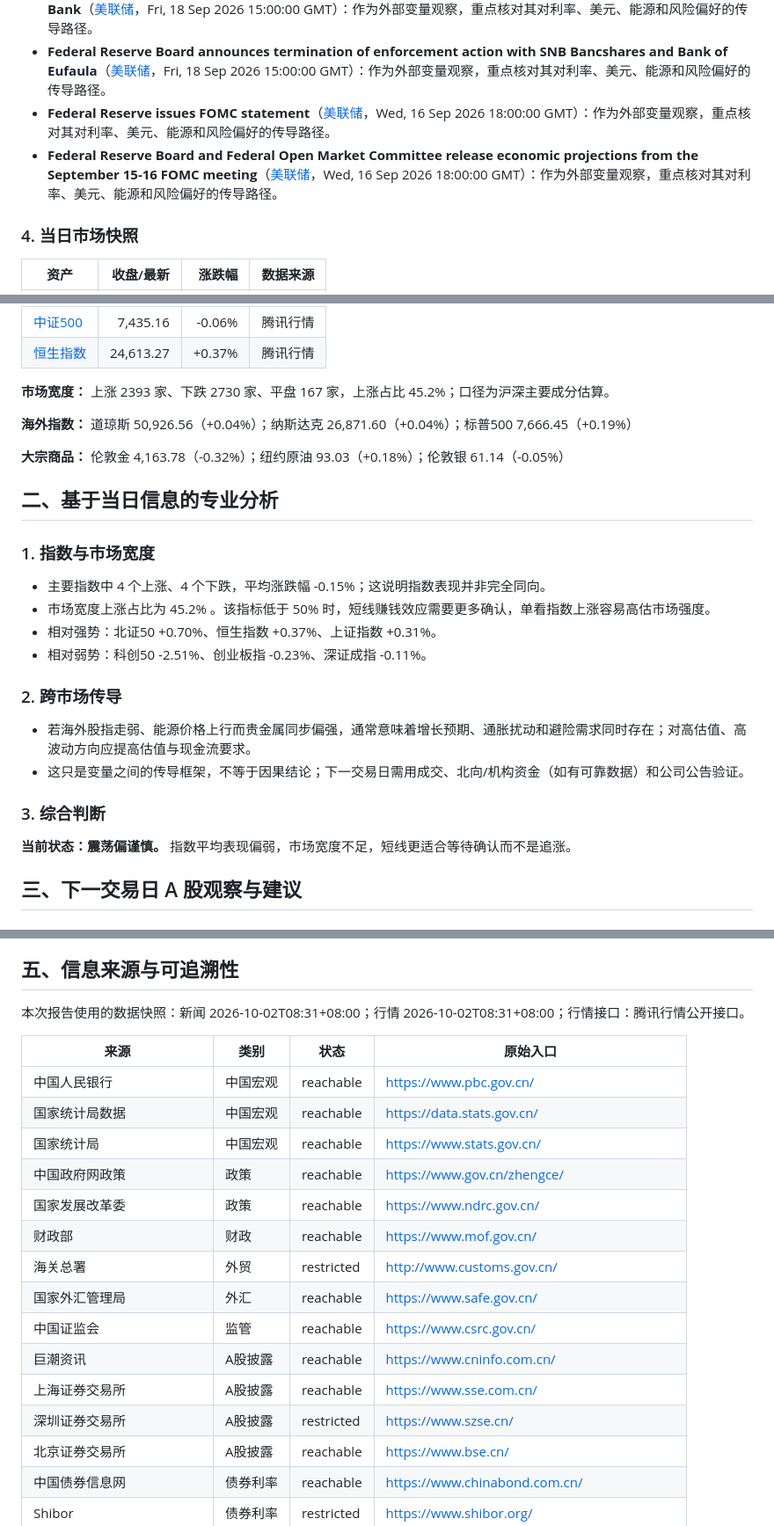
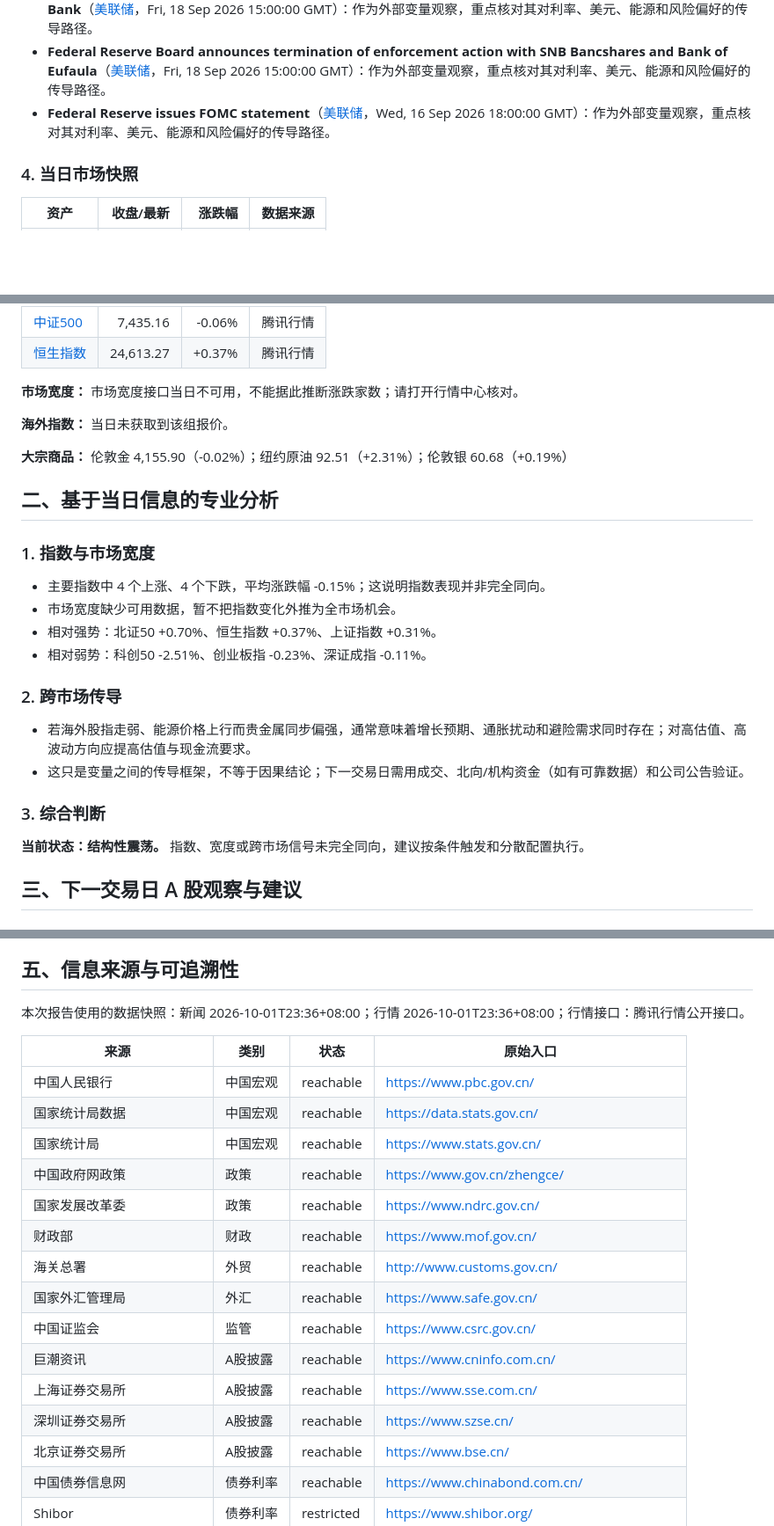
Before and after one commit to Lchzhe/lchzhe-, a Markdown page: reports/2026-10-01.md, 3 parts joined by grey strips. Shown at 88% size. Rendered like a GitHub page; blank space fills up the shorter version.

Commit message:
Restore yesterday daily finance report sample

```diff
--- a/reports/2026-10-01.md
+++ b/reports/2026-10-01.md
@@ -25,7 +44,6 @@
 - **Federal Reserve Board issues enforcement actions with former employee of Northstar Bank, former employee of American Express Travel Related Services Company, Inc., and former employee of Regions Bank**（[美联储](https://www.federalreserve.gov/newsevents/pressreleases/enforcement20260918a.htm)，Fri, 18 Sep 2026 15:00:00 GMT）：作为外部变量观察，重点核对其对利率、美元、能源和风险偏好的传导路径。
 - **Federal Reserve Board announces termination of enforcement action with SNB Bancshares and Bank of Eufaula**（[美联储](https://www.federalreserve.gov/newsevents/pressreleases/enforcement20260918b.htm)，Fri, 18 Sep 2026 15:00:00 GMT）：作为外部变量观察，重点核对其对利率、美元、能源和风险偏好的传导路径。
 - **Federal Reserve issues FOMC statement**（[美联储](https://www.federalreserve.gov/newsevents/pressreleases/monetary20260916a.htm)，Wed, 16 Sep 2026 18:00:00 GMT）：作为外部变量观察，重点核对其对利率、美元、能源和风险偏好的传导路径。
-- **Federal Reserve Board and Federal Open Market Committee release economic projections from the September 15-16 FOMC meeting**（[美联储](https://www.federalreserve.gov/newsevents/pressreleases/monetary20260916b.htm)，Wed, 16 Sep 2026 18:00:00 GMT）：作为外部变量观察，重点核对其对利率、美元、能源和风险偏好的传导路径。
 
 ### 4. 当日市场快照
 
@@ -41,20 +59,20 @@
 | [恒生指数](https://quote.eastmoney.com/gb/hkHSI.html) | 24,613.27 | +0.37% | 腾讯行情 |
 
 **市场宽度：**
-上涨 2393 家、下跌 2730 家、平盘 167 家，上涨占比 45.2%；口径为沪深主要成分估算。
+市场宽度接口当日不可用，不能据此推断涨跌家数；请打开行情中心核对。
 
 **海外指数：**
-道琼斯 50,926.56（+0.04%）；纳斯达克 26,871.60（+0.04%）；标普500 7,666.45（+0.19%）
+当日未获取到该组报价。
 
 **大宗商品：**
-伦敦金 4,163.78（-0.32%）；纽约原油 93.03（+0.18%）；伦敦银 61.14（-0.05%）
+伦敦金 4,155.90（-0.02%）；纽约原油 92.51（+2.31%）；伦敦银 60.68（+0.19%）
 
 ## 二、基于当日信息的专业分析
 
 ### 1. 指数与市场宽度
 
 - 主要指数中 4 个上涨、4 个下跌，平均涨跌幅 -0.15%；这说明指数表现并非完全同向。
-- 市场宽度上涨占比为 45.2% 。该指标低于 50% 时，短线赚钱效应需要更多确认，单看指数上涨容易高估市场强度。
+- 市场宽度缺少可用数据，暂不把指数变化外推为全市场机会。
 - 相对强势：北证50 +0.70%、恒生指数 +0.37%、上证指数 +0.31%。
 - 相对弱势：科创50 -2.51%、创业板指 -0.23%、深证成指 -0.11%。
 
@@ -65,7 +83,7 @@
 
 ### 3. 综合判断
 
-**当前状态：震荡偏谨慎。** 指数平均表现偏弱，市场宽度不足，短线更适合等待确认而不是追涨。
+**当前状态：结构性震荡。** 指数、宽度或跨市场信号未完全同向，建议按条件触发和分散配置执行。
 
 ## 三、下一交易日 A 股观察与建议
 
@@ -91,7 +109,7 @@
 
 ## 五、信息来源与可追溯性
 
-本次报告使用的数据快照：新闻 2026-10-02T08:31+08:00；行情 2026-10-02T08:31+08:00；行情接口：腾讯行情公开接口。
+本次报告使用的数据快照：新闻 2026-10-01T23:36+08:00；行情 2026-10-01T23:36+08:00；行情接口：腾讯行情公开接口。
 
 | 来源 | 类别 | 状态 | 原始入口 |
 |---|---|---|---|
@@ -101,12 +119,12 @@
 | 中国政府网政策 | 政策 | reachable | [https://www.gov.cn/zhengce/](https://www.gov.cn/zhengce/) |
 | 国家发展改革委 | 政策 | reachable | [https://www.ndrc.gov.cn/](https://www.ndrc.gov.cn/) |
 | 财政部 | 财政 | reachable | [https://www.mof.gov.cn/](https://www.mof.gov.cn/) |
-| 海关总署 | 外贸 | restricted | [http://www.customs.gov.cn/](http://www.customs.gov.cn/) |
+| 海关总署 | 外贸 | reachable | [http://www.customs.gov.cn/](http://www.customs.gov.cn/) |
 | 国家外汇管理局 | 外汇 | reachable | [https://www.safe.gov.cn/](https://www.safe.gov.cn/) |
 | 中国证监会 | 监管 | reachable | [https://www.csrc.gov.cn/](https://www.csrc.gov.cn/) |
 | 巨潮资讯 | A股披露 | reachable | [https://www.cninfo.com.cn/](https://www.cninfo.com.cn/) |
 | 上海证券交易所 | A股披露 | reachable | [https://www.sse.com.cn/](https://www.sse.com.cn/) |
-| 深圳证券交易所 | A股披露 | restricted | [https://www.szse.cn/](https://www.szse.cn/) |
+| 深圳证券交易所 | A股披露 | reachable | [https://www.szse.cn/](https://www.szse.cn/) |
 | 北京证券交易所 | A股披露 | reachable | [https://www.bse.cn/](https://www.bse.cn/) |
 | 中国债券信息网 | 债券利率 | reachable | [https://www.chinabond.com.cn/](https://www.chinabond.com.cn/) |
 | Shibor | 债券利率 | restricted | [https://www.shibor.org/](https://www.shibor.org/) |
```
Also changed, not shown: other parts of reports/2026-10-01.md (+89 -70 lines).
